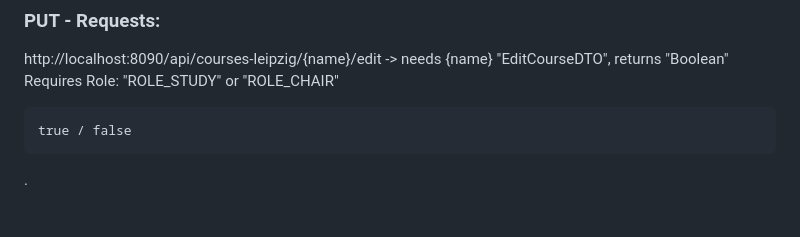
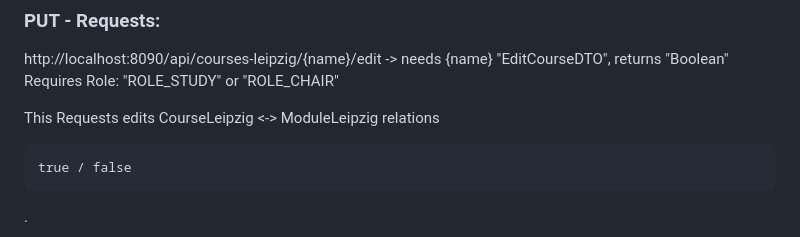
Before and after one commit to FADEFRE/uniwebsite, a Markdown page: README.md, the part around the change. Drawn GitHub-style; blank space fills up the shorter version.

Commit message:
added explanation to courses../edit put-request

```diff
--- a/README.md
+++ b/README.md
@@ -285,6 +285,8 @@ Requires Role: "ROLE_STUDY" or "ROLE_CHAIR"
 http://localhost:8090/api/courses-leipzig/{name}/edit -> needs {name} "EditCourseDTO", returns "Boolean"
 Requires Role: "ROLE_STUDY" or "ROLE_CHAIR"
 
+This Requests edits CourseLeipzig <-> ModuleLeipzig relations
+
     true / false
 .
 
```
